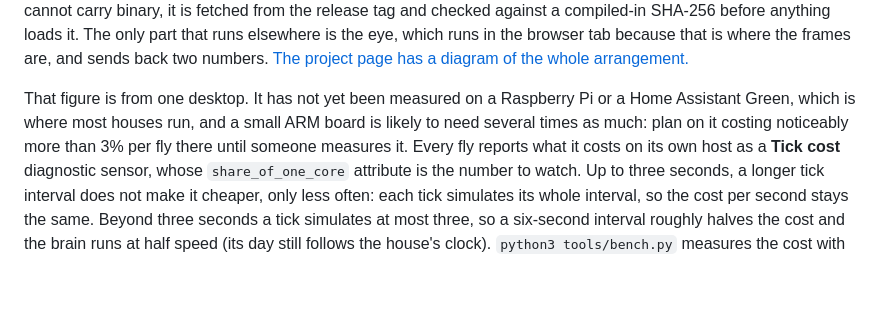
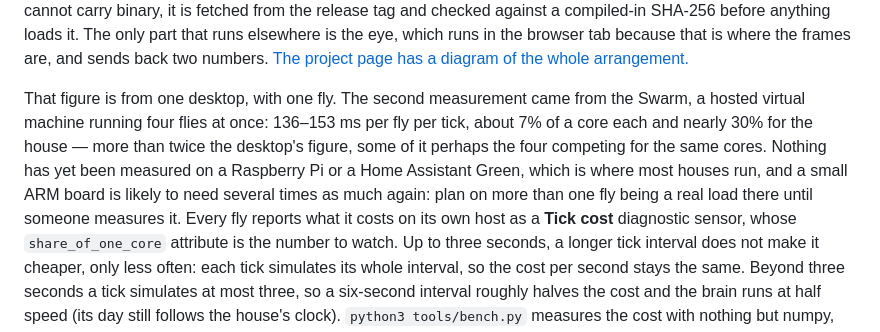
Before and after one commit to Vortitron/HouseFly, a Markdown page: README.md, the part around the change. GitHub-like rendering; blank space fills up the shorter version.

Commit message:
What a tick costs on the Swarm, measured by the fly itself
136-153 ms per fly with four on a hosted VM, more than twice the
desktop figure. Into the README beside it.

Co-Authored-By: Claude Opus 5.5 <noreply@anthropic.com>

```diff
--- a/README.md
+++ b/README.md
@@ -23,10 +23,14 @@ part that runs elsewhere is the eye, which runs in the browser tab because that
 is where the frames are, and sends back two numbers.
 [The project page has a diagram of the whole arrangement.](https://housefly.vome.io/#where)
 
-That figure is from one desktop. It has not yet been measured on a Raspberry
-Pi or a Home Assistant Green, which is where most houses run, and a small ARM
-board is likely to need several times as much: plan on it costing noticeably
-more than 3% per fly there until someone measures it. Every fly reports what it
+That figure is from one desktop, with one fly. The second measurement came
+from the Swarm, a hosted virtual machine running four flies at once: 136–153 ms
+per fly per tick, about 7% of a core each and nearly 30% for the house — more
+than twice the desktop's figure, some of it perhaps the four competing for the
+same cores. Nothing has yet been measured on a Raspberry Pi or a Home Assistant
+Green, which is where most houses run, and a small ARM board is likely to need
+several times as much again: plan on more than one fly being a real load there
+until someone measures it. Every fly reports what it
 costs on its own host as a **Tick cost** diagnostic sensor, whose
 `share_of_one_core` attribute is the number to watch. Up to three seconds, a
 longer tick interval does not make it cheaper, only less often: each tick
```
Also changed, not shown: CHANGELOG.md (+3 -1 lines).
